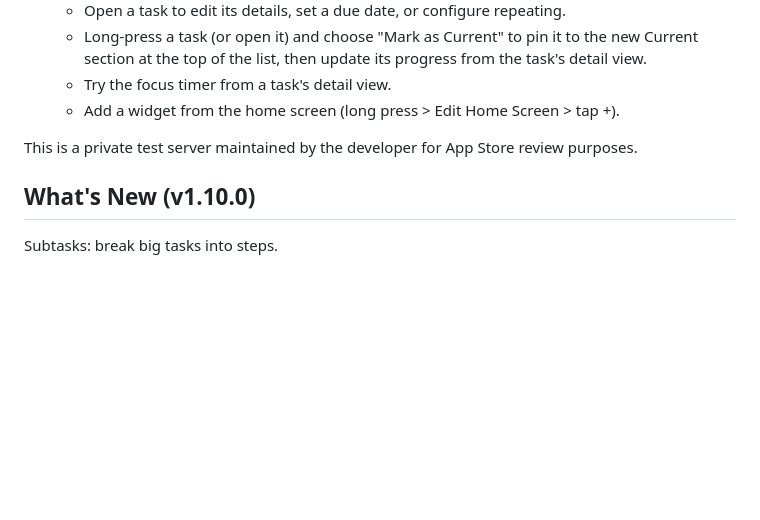
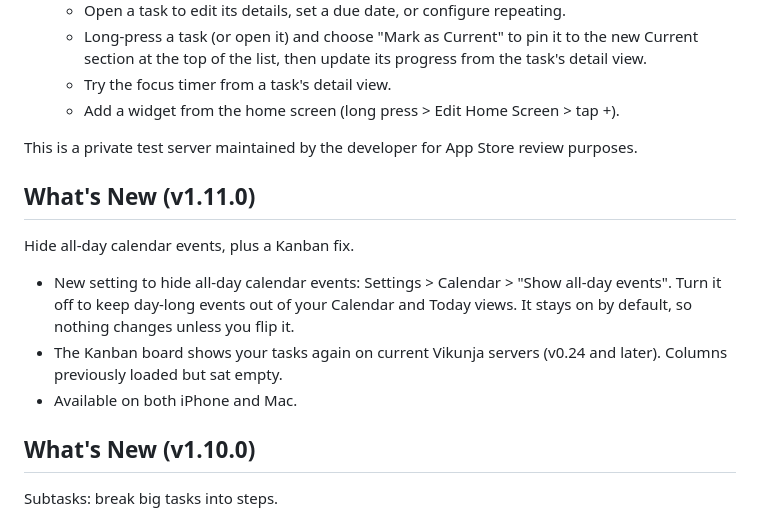
Before and after one commit to marco308/mdone, a Markdown page: docs/appstore-metadata.md, the part around the change. GitHub-like rendering; blank space fills up the shorter version.

Commit message:
Add v1.11.0 What's New to App Store metadata
Co-Authored-By: Claude Fable 5 <noreply@anthropic.com>

```diff
--- a/docs/appstore-metadata.md
+++ b/docs/appstore-metadata.md
@@ -83,6 +83,14 @@ Steps to test:
 
 This is a private test server maintained by the developer for App Store review purposes.
 
+## What's New (v1.11.0)
+
+Hide all-day calendar events, plus a Kanban fix.
+
+- New setting to hide all-day calendar events: Settings > Calendar > "Show all-day events". Turn it off to keep day-long events out of your Calendar and Today views. It stays on by default, so nothing changes unless you flip it.
+- The Kanban board shows your tasks again on current Vikunja servers (v0.24 and later). Columns previously loaded but sat empty.
+- Available on both iPhone and Mac.
+
 ## What's New (v1.10.0)
 
 Subtasks: break big tasks into steps.
```
